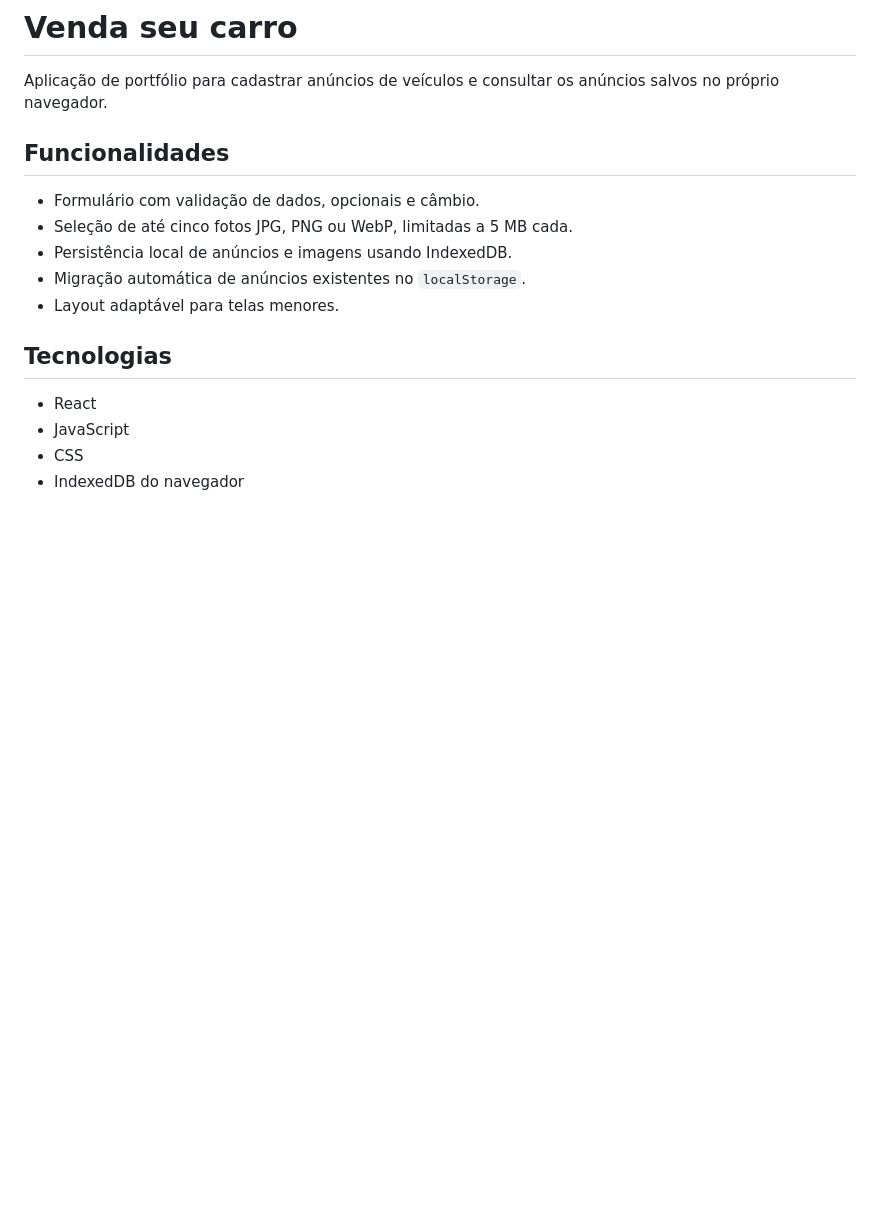
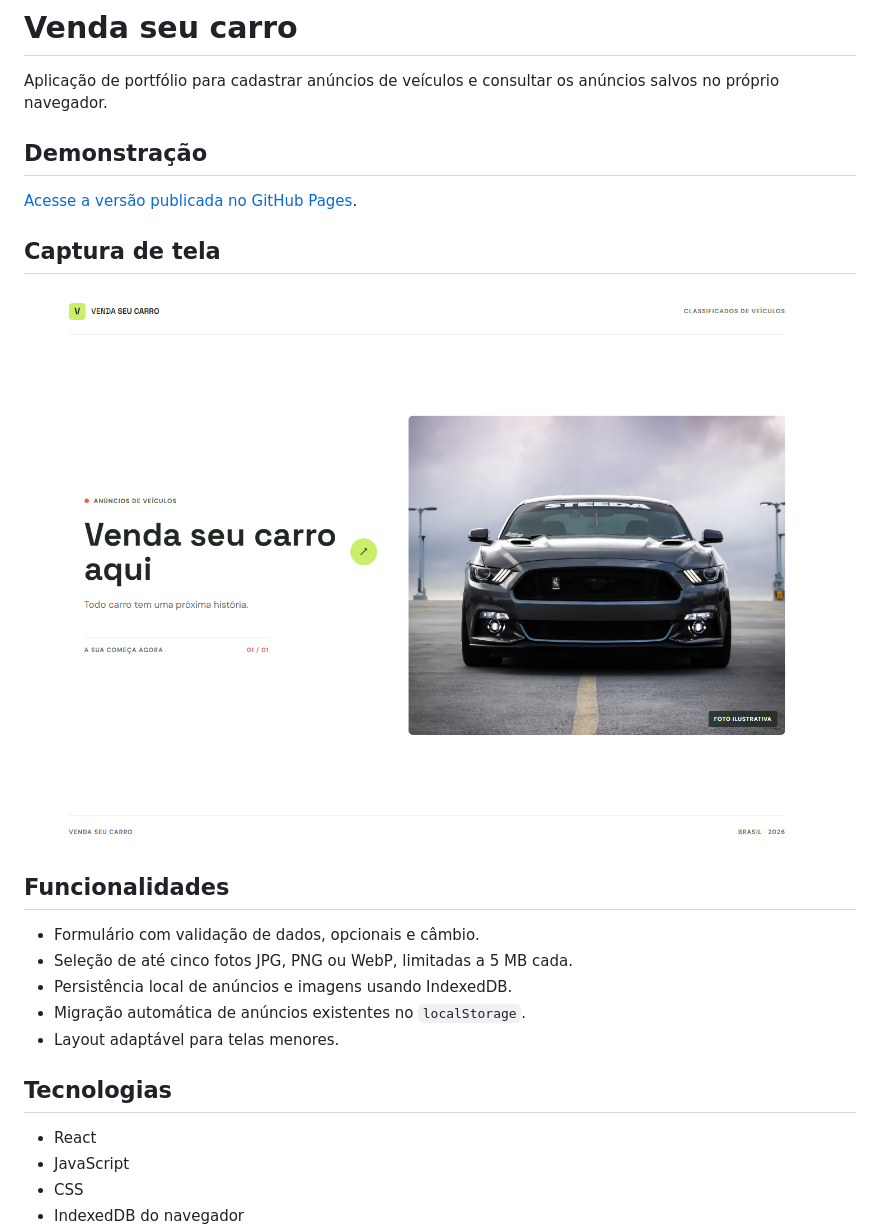
Before and after one commit to joycesantosp03-jpg/venda-seu-carro-react, a Markdown page: README.md, the part around the change. Drawn GitHub-style; pictures changed too: docs/screenshot.png (added); blank space fills up the shorter version.

Commit message:
Configura publicação no GitHub Pages
Adiciona link de demonstração e captura de tela ao README.\n\nCo-authored-by: Copilot <223556219+Copilot@users.noreply.github.com>

```diff
--- a/README.md
+++ b/README.md
@@ -2,6 +2,14 @@
 
 Aplicação de portfólio para cadastrar anúncios de veículos e consultar os
 anúncios salvos no próprio navegador.
+
+## Demonstração
+
+[Acesse a versão publicada no GitHub Pages](https://joycesantosp03-jpg.github.io/venda-seu-carro-react/).
+
+## Captura de tela
+
+![Tela inicial do Venda seu carro](docs/screenshot.png)
 
 ## Funcionalidades
 
```
Also changed, not shown: 2 other files.
